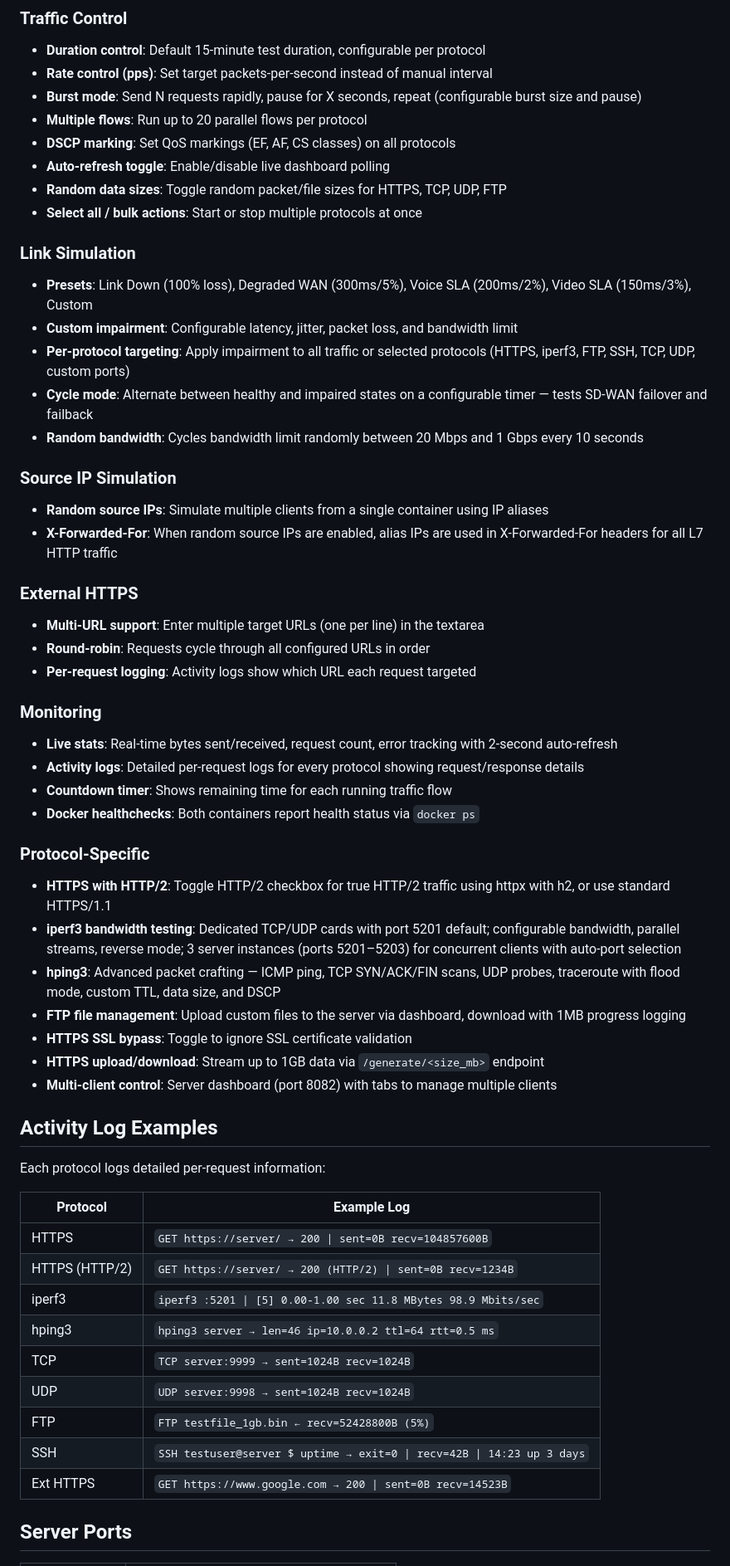
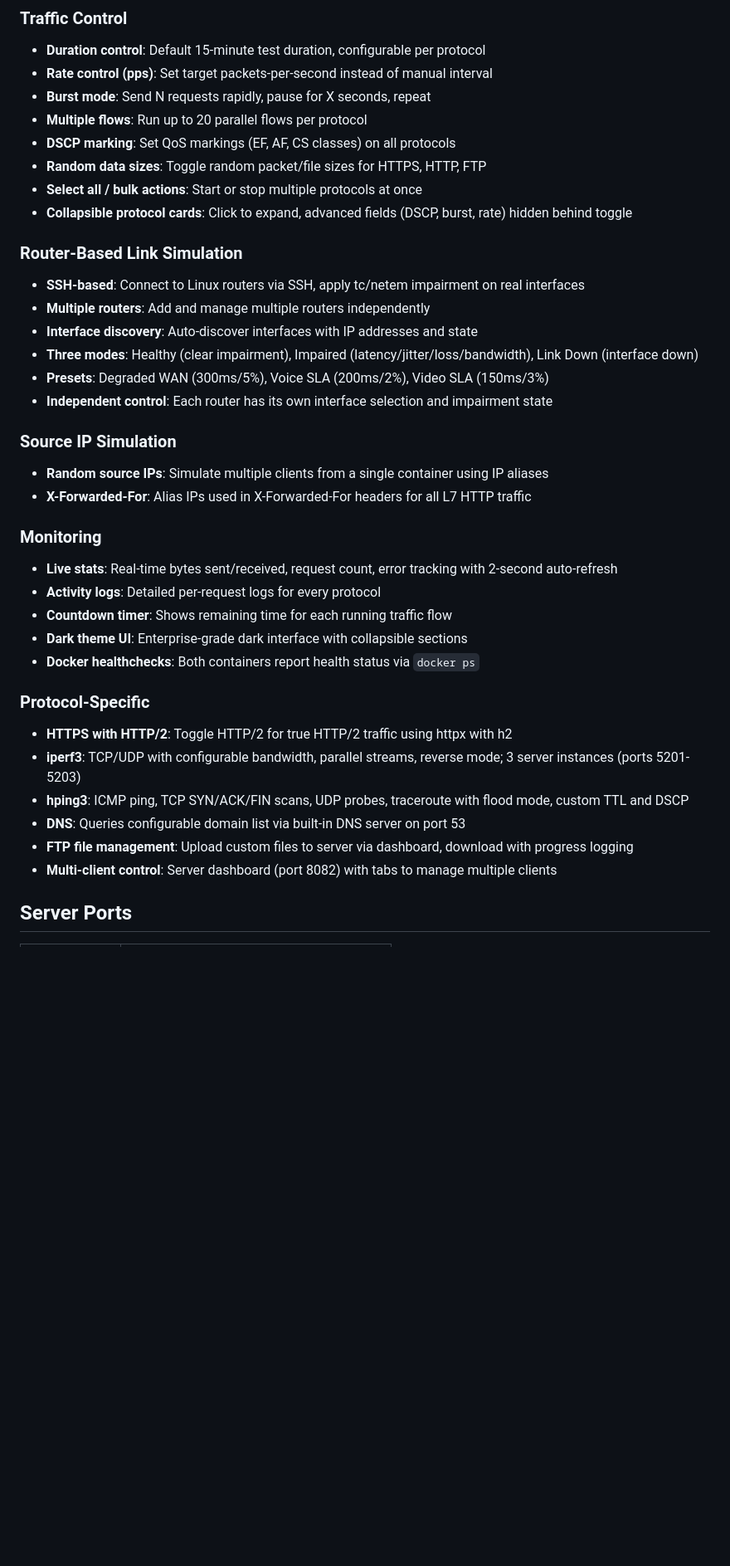
Before and after one commit to ajaymare/traffic-gen, a Markdown page: README.md, the part around one of its changes. Shown at 83% size. GitHub-like rendering; blank space fills up the shorter version.

Commit message:
Update README with router link simulation, dark theme, DNS, and current features
Co-Authored-By: Claude Opus 4.6 <noreply@anthropic.com>

```diff
--- a/README.md
+++ b/README.md
@@ -57,59 +56,39 @@ docker compose up -d
 ### Traffic Control
 - **Duration control**: Default 15-minute test duration, configurable per protocol
 - **Rate control (pps)**: Set target packets-per-second instead of manual interval
-- **Burst mode**: Send N requests rapidly, pause for X seconds, repeat (configurable burst size and pause)
+- **Burst mode**: Send N requests rapidly, pause for X seconds, repeat
 - **Multiple flows**: Run up to 20 parallel flows per protocol
 - **DSCP marking**: Set QoS markings (EF, AF, CS classes) on all protocols
-- **Auto-refresh toggle**: Enable/disable live dashboard polling
-- **Random data sizes**: Toggle random packet/file sizes for HTTPS, TCP, UDP, FTP
+- **Random data sizes**: Toggle random packet/file sizes for HTTPS, HTTP, FTP
 - **Select all / bulk actions**: Start or stop multiple protocols at once
+- **Collapsible protocol cards**: Click to expand, advanced fields (DSCP, burst, rate) hidden behind toggle
 
-### Link Simulation
-- **Presets**: Link Down (100% loss), Degraded WAN (300ms/5%), Voice SLA (200ms/2%), Video SLA (150ms/3%), Custom
-- **Custom impairment**: Configurable latency, jitter, packet loss, and bandwidth limit
-- **Per-protocol targeting**: Apply impairment to all traffic or selected protocols (HTTPS, iperf3, FTP, SSH, TCP, UDP, custom ports)
-- **Cycle mode**: Alternate between healthy and impaired states on a configurable timer — tests SD-WAN failover and failback
-- **Random bandwidth**: Cycles bandwidth limit randomly between 20 Mbps and 1 Gbps every 10 seconds
+### Router-Based Link Simulation
+- **SSH-based**: Connect to Linux routers via SSH, apply tc/netem impairment on real interfaces
+- **Multiple routers**: Add and manage multiple routers independently
+- **Interface discovery**: Auto-discover interfaces with IP addresses and state
+- **Three modes**: Healthy (clear impairment), Impaired (latency/jitter/loss/bandwidth), Link Down (interface down)
+- **Presets**: Degraded WAN (300ms/5%), Voice SLA (200ms/2%), Video SLA (150ms/3%)
+- **Independent control**: Each router has its own interface selection and impairment state
 
 ### Source IP Simulation
 - **Random source IPs**: Simulate multiple clients from a single container using IP aliases
-- **X-Forwarded-For**: When random source IPs are enabled, alias IPs are used in X-Forwarded-For headers for all L7 HTTP traffic
-
-### External HTTPS
-- **Multi-URL support**: Enter multiple target URLs (one per line) in the textarea
-- **Round-robin**: Requests cycle through all configured URLs in order
-- **Per-request logging**: Activity logs show which URL each request targeted
+- **X-Forwarded-For**: Alias IPs used in X-Forwarded-For headers for all L7 HTTP traffic
 
 ### Monitoring
 - **Live stats**: Real-time bytes sent/received, request count, error tracking with 2-second auto-refresh
-- **Activity logs**: Detailed per-request logs for every protocol showing request/response details
+- **Activity logs**: Detailed per-request logs for every protocol
 - **Countdown timer**: Shows remaining time for each running traffic flow
+- **Dark theme UI**: Enterprise-grade dark interface with collapsible sections
 - **Docker healthchecks**: Both containers report health status via `docker ps`
 
 ### Protocol-Specific
-- **HTTPS with HTTP/2**: Toggle HTTP/2 checkbox for true HTTP/2 traffic using httpx with h2, or use standard HTTPS/1.1
-- **iperf3 bandwidth testing**: Dedicated TCP/UDP cards with port 5201 default; configurable bandwidth, parallel streams, reverse mode; 3 server instances (ports 5201–5203) for concurrent clients with auto-port selection
-- **hping3**: Advanced packet crafting — ICMP ping, TCP SYN/ACK/FIN scans, UDP probes, traceroute with flood mode, custom TTL, data size, and DSCP
-- **FTP file management**: Upload custom files to the server via dashboard, download with 1MB progress logging
-- **HTTPS SSL bypass**: Toggle to ignore SSL certificate validation
-- **HTTPS upload/download**: Stream up to 1GB data via `/generate/<size_mb>` endpoint
+- **HTTPS with HTTP/2**: Toggle HTTP/2 for true HTTP/2 traffic using httpx with h2
+- **iperf3**: TCP/UDP with configurable bandwidth, parallel streams, reverse mode; 3 server instances (ports 5201-5203)
+- **hping3**: ICMP ping, TCP SYN/ACK/FIN scans, UDP probes, traceroute with flood mode, custom TTL and DSCP
+- **DNS**: Queries configurable domain list via built-in DNS server on port 53
+- **FTP file management**: Upload custom files to server via dashboard, download with progress logging
 - **Multi-client control**: Server dashboard (port 8082) with tabs to manage multiple clients
-
-## Activity Log Examples
-
-Each protocol logs detailed per-request information:
-
-| Protocol | Example Log |
-|----------|-------------|
-| HTTPS | `GET https://server/ → 200 \| sent=0B recv=104857600B` |
-| HTTPS (HTTP/2) | `GET https://server/ → 200 (HTTP/2) \| sent=0B recv=1234B` |
-| iperf3 | `iperf3 :5201 \| [5] 0.00-1.00 sec 11.8 MBytes 98.9 Mbits/sec` |
-| hping3 | `hping3 server → len=46 ip=10.0.0.2 ttl=64 rtt=0.5 ms` |
-| TCP | `TCP server:9999 → sent=1024B recv=1024B` |
-| UDP | `UDP server:9998 → sent=1024B recv=1024B` |
-| FTP | `FTP testfile_1gb.bin ← recv=52428800B (5%)` |
-| SSH | `SSH testuser@server $ uptime → exit=0 \| recv=42B \| 14:23 up 3 days` |
-| Ext HTTPS | `GET https://www.google.com → 200 \| sent=0B recv=14523B` |
 
 ## Server Ports
 
```
Also changed, not shown: other parts of README.md (+28 -17 lines).
